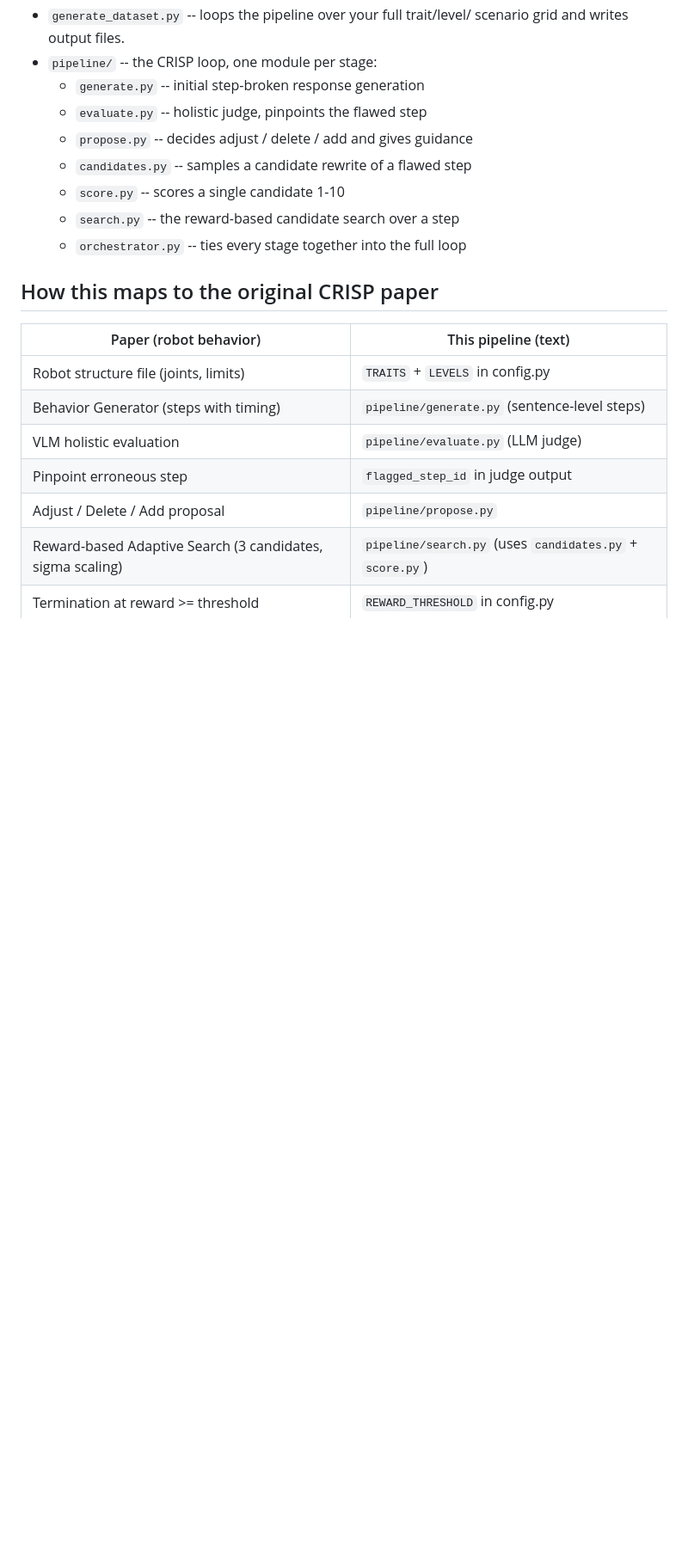
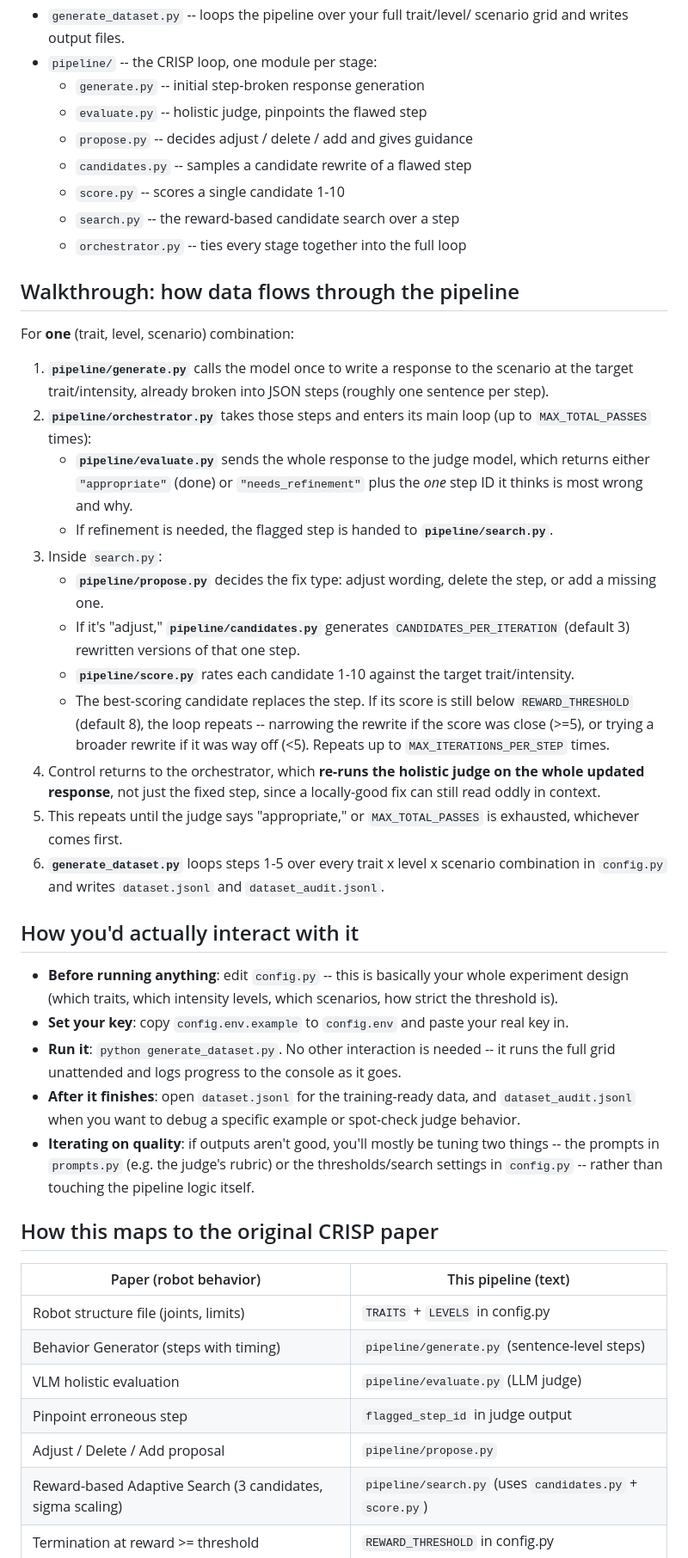
Before and after one commit to Jason2Car/LLMinds, a Markdown page: README.MD, the part around the change. Shown at 86% size. Drawn GitHub-style; blank space fills up the shorter version.

```diff
--- a/README.MD
+++ b/README.MD
@@ -48,6 +48,61 @@ This produces:
   - `search.py` -- the reward-based candidate search over a step
   - `orchestrator.py` -- ties every stage together into the full loop
 
+## Walkthrough: how data flows through the pipeline
+
+For **one** (trait, level, scenario) combination:
+
+1. **`pipeline/generate.py`** calls the model once to write a response to
+   the scenario at the target trait/intensity, already broken into JSON
+   steps (roughly one sentence per step).
+2. **`pipeline/orchestrator.py`** takes those steps and enters its main
+   loop (up to `MAX_TOTAL_PASSES` times):
+   - **`pipeline/evaluate.py`** sends the whole response to the judge
+     model, which returns either `"appropriate"` (done) or
+     `"needs_refinement"` plus the *one* step ID it thinks is most wrong
+     and why.
+   - If refinement is needed, the flagged step is handed to
+     **`pipeline/search.py`**.
+3. Inside `search.py`:
+   - **`pipeline/propose.py`** decides the fix type: adjust wording,
+     delete the step, or add a missing one.
+   - If it's "adjust," **`pipeline/candidates.py`** generates
+     `CANDIDATES_PER_ITERATION` (default 3) rewritten versions of that
+     one step.
+   - **`pipeline/score.py`** rates each candidate 1-10 against the target
+     trait/intensity.
+   - The best-scoring candidate replaces the step. If its score is still
+     below `REWARD_THRESHOLD` (default 8), the loop repeats -- narrowing
+     the rewrite if the score was close (>=5), or trying a broader
+     rewrite if it was way off (<5). Repeats up to
+     `MAX_ITERATIONS_PER_STEP` times.
+4. Control returns to the orchestrator, which **re-runs the holistic
+   judge on the whole updated response**, not just the fixed step, since
+   a locally-good fix can still read oddly in context.
+5. This repeats until the judge says "appropriate," or
+   `MAX_TOTAL_PASSES` is exhausted, whichever comes first.
+6. **`generate_dataset.py`** loops steps 1-5 over every trait x level x
+   scenario combination in `config.py` and writes `dataset.jsonl` and
+   `dataset_audit.jsonl`.
+
+## How you'd actually interact with it
+
+- **Before running anything**: edit `config.py` -- this is basically your
+  whole experiment design (which traits, which intensity levels, which
+  scenarios, how strict the threshold is).
+- **Set your key**: copy `config.env.example` to `config.env` and paste
+  your real key in.
+- **Run it**: `python generate_dataset.py`. No other interaction is
+  needed -- it runs the full grid unattended and logs progress to the
+  console as it goes.
+- **After it finishes**: open `dataset.jsonl` for the training-ready
+  data, and `dataset_audit.jsonl` when you want to debug a specific
+  example or spot-check judge behavior.
+- **Iterating on quality**: if outputs aren't good, you'll mostly be
+  tuning two things -- the prompts in `prompts.py` (e.g. the judge's
+  rubric) or the thresholds/search settings in `config.py` -- rather
+  than touching the pipeline logic itself.
+
 ## How this maps to the original CRISP paper
 
 | Paper (robot behavior) | This pipeline (text) |
```
